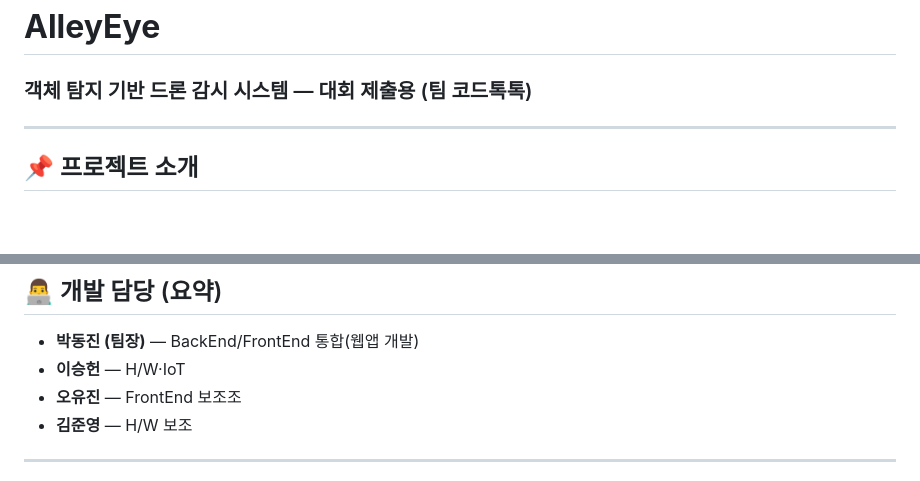
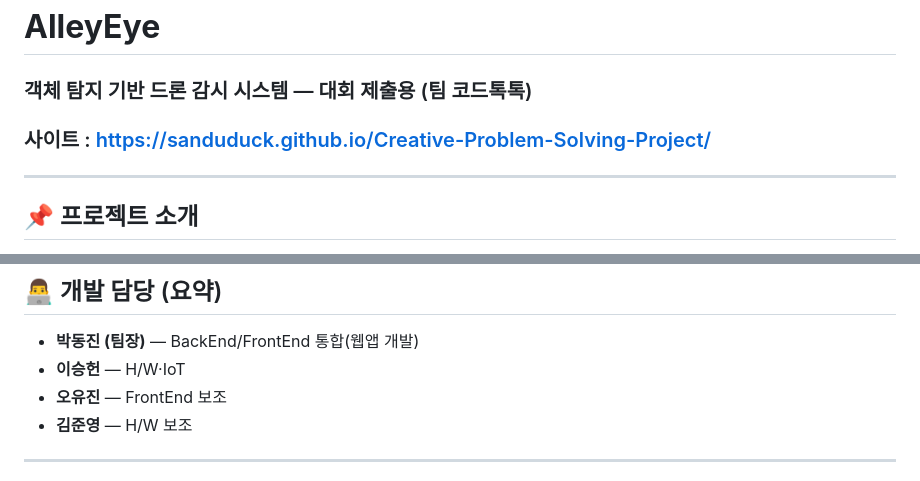
Before and after one commit to Sanduduck/Creative-Problem-Solving-Project, a Markdown page: README.md, 2 parts joined by grey strips. GitHub-like rendering; blank space fills up the shorter version.

```diff
--- a/README.md
+++ b/README.md
@@ -1,7 +1,7 @@
 # **AlleyEye**
 
 ### 객체 탐지 기반 드론 감시 시스템 — 대회 제출용 (팀 코드톡톡)
-
+### 사이트 : https://sanduduck.github.io/Creative-Problem-Solving-Project/
 ---
 
 ## 📌 프로젝트 소개
@@ -35,7 +35,7 @@
 
 * **박동진 (팀장)** — BackEnd/FrontEnd 통합(웹앱 개발)
 * **이승헌** — H/W·IoT
-* **오유진** — FrontEnd 보조조
+* **오유진** — FrontEnd 보조
 * **김준영** — H/W 보조
 
 ---
```
Also changed, not shown: other parts of README.md (+1 -1 lines).
